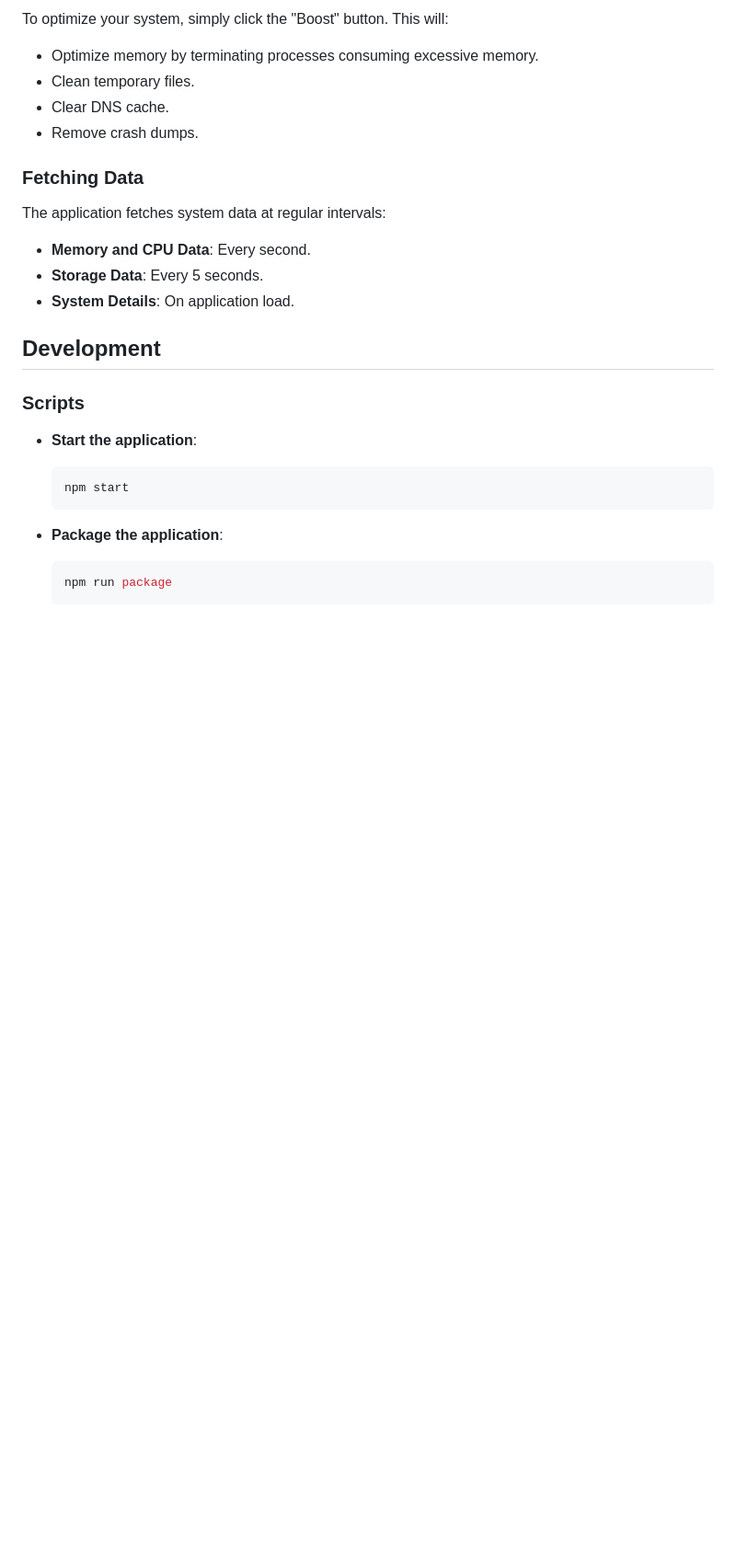
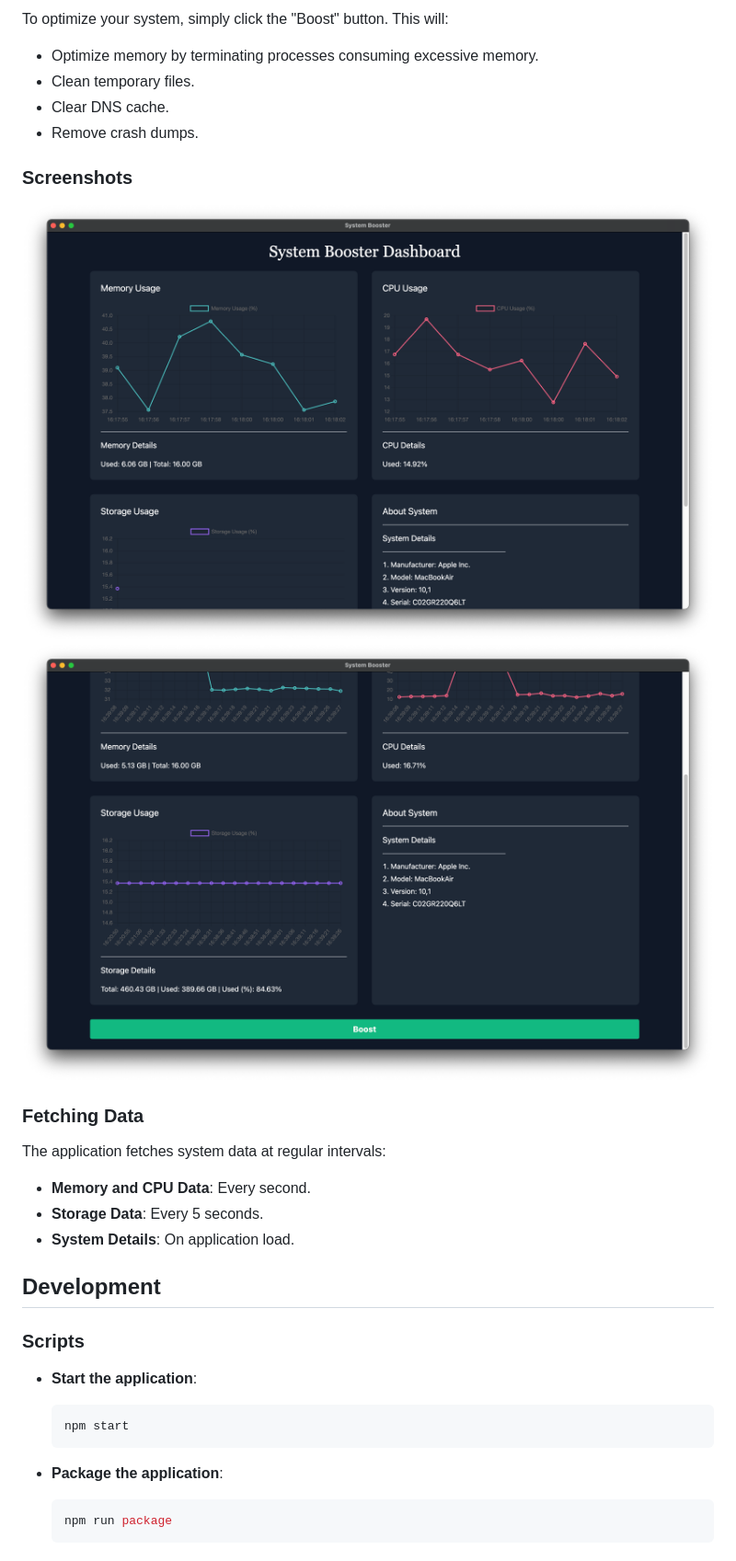
Before and after one commit to Rahul-Sahani04/universal-system-booster, a Markdown page: README.md, the part around the change. Shown: that part at 92% size. Rendered like a GitHub page; pictures changed too: assets/SS1.png (added), assets/SS2.png (added); blank space fills up the shorter version.

Commit message:
chore: Remove unused release files and update README

```diff
--- a/README.md
+++ b/README.md
@@ -79,6 +79,13 @@ To optimize your system, simply click the "Boost" button. This will:
 - Clear DNS cache.
 - Remove crash dumps.
 
+### Screenshots
+
+![System Booster Dashboard](/assets/SS1.png)
+![System Booster Dashboard](/assets/SS2.png)
+
+
+
 ### Fetching Data
 
 The application fetches system data at regular intervals:
@@ -86,6 +93,7 @@ The application fetches system data at regular intervals:
 - **Memory and CPU Data**: Every second.
 - **Storage Data**: Every 5 seconds.
 - **System Details**: On application load.
+
 
 ## Development
 
```
Also changed, not shown: 1 other file.
